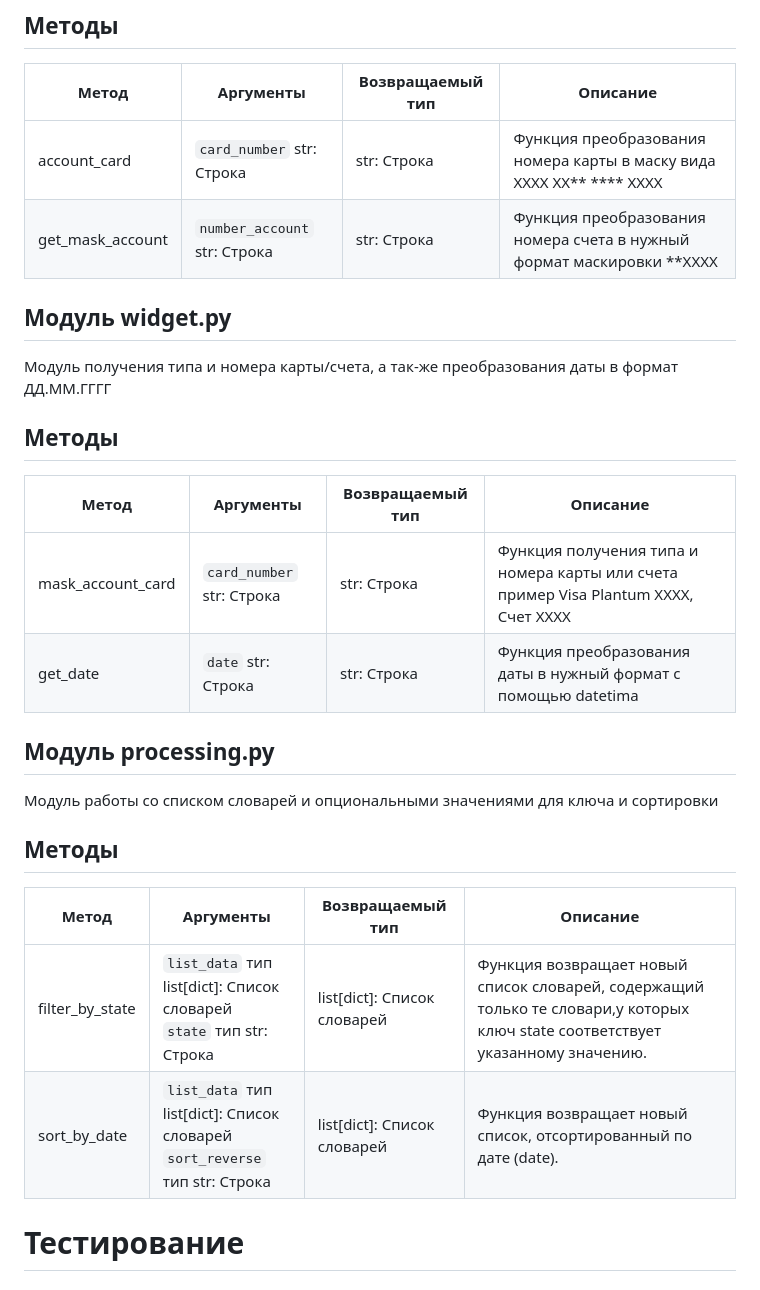
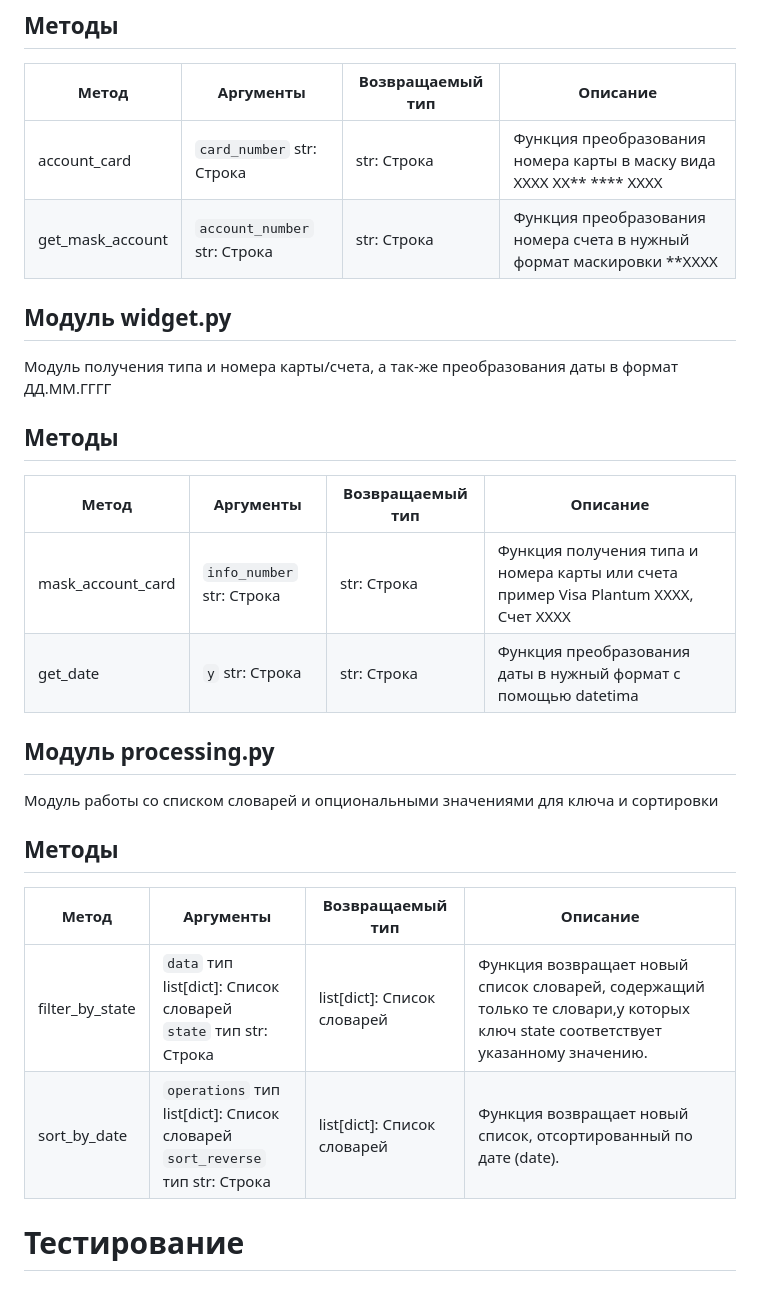
Before and after one commit to angelina1377/NewFeature, a Markdown page: README.md, the part around the change. GitHub-like rendering.

Commit message:
Редактирование функций в README.md

````diff
--- a/README.md
+++ b/README.md
@@ -24,23 +24,23 @@ poetry install
  | Метод            | Аргументы                        |  Возвращаемый тип | Описание                                                              |
  |------------------|----------------------------------|-------------------|-----------------------------------------------------------------------|
  | account_card     | ```card_number``` str: Строка    | str: Строка       | Функция преобразования номера карты в маску вида XXXX XX** **** XXXX  |
- | get_mask_account | ```number_account``` str: Строка | str: Строка       | Функция преобразования номера счета в нужный формат маскировки **XXXX |
+ | get_mask_account | ```account_number``` str: Строка | str: Строка       | Функция преобразования номера счета в нужный формат маскировки **XXXX |
 ## Модуль widget.py
  Модуль получения типа и номера карты/счета, а так-же преобразования даты в формат ДД.ММ.ГГГГ
 ## Методы
 
 | Метод             | Аргументы                     | Возвращаемый тип   | Описание                                                                            |
 |-------------------|-------------------------------|--------------------|-------------------------------------------------------------------------------------|
-| mask_account_card | ```card_number``` str: Строка | str: Строка        | Функция получения типа и номера карты или счета пример Visa Plantum XXXX, Счет XXXX |
-| get_date          | ```date``` str: Строка        | str: Строка        | Функция преобразования даты в нужный формат с помощью datetima                      |
+| mask_account_card | ```info_number``` str: Строка | str: Строка        | Функция получения типа и номера карты или счета пример Visa Plantum XXXX, Счет XXXX |
+| get_date          | ```y``` str: Строка           | str: Строка        | Функция преобразования даты в нужный формат с помощью datetima                      |
 ## Модуль processing.py
 Модуль работы со списком словарей и опциональными значениями для ключа и сортировки
 ## Методы
 
-| Метод             | Аргументы                                                                              | Возвращаемый тип               | Описание                                                                                                                       |
-|-------------------|----------------------------------------------------------------------------------------|--------------------------------|--------------------------------------------------------------------------------------------------------------------------------|
-| filter_by_state   | ```list_data``` тип list[dict]: Список словарей<br/>```state``` тип str: Строка        | list[dict]: Список словарей    | Функция возвращает новый список словарей, содержащий только те словари,у которых ключ state соответствует указанному значению. |
-| sort_by_date      | ```list_data``` тип list[dict]: Список словарей<br/>```sort_reverse``` тип str: Строка | list[dict]: Список словарей    | Функция возвращает новый список, отсортированный по дате (date).                                                               |
+| Метод             | Аргументы                                                                         | Возвращаемый тип               | Описание                                                                                                                       |
+|-------------------|-----------------------------------------------------------------------------------|--------------------------------|--------------------------------------------------------------------------------------------------------------------------------|
+| filter_by_state   | ```data``` тип list[dict]: Список словарей<br/>```state``` тип str: Строка        | list[dict]: Список словарей    | Функция возвращает новый список словарей, содержащий только те словари,у которых ключ state соответствует указанному значению. |
+| sort_by_date      | ```operations``` тип list[dict]: Список словарей<br/>```sort_reverse``` тип str: Строка | list[dict]: Список словарей    | Функция возвращает новый список, отсортированный по дате (date).                                                               |
 
 # Тестирование
 ### Модуль masks
````
